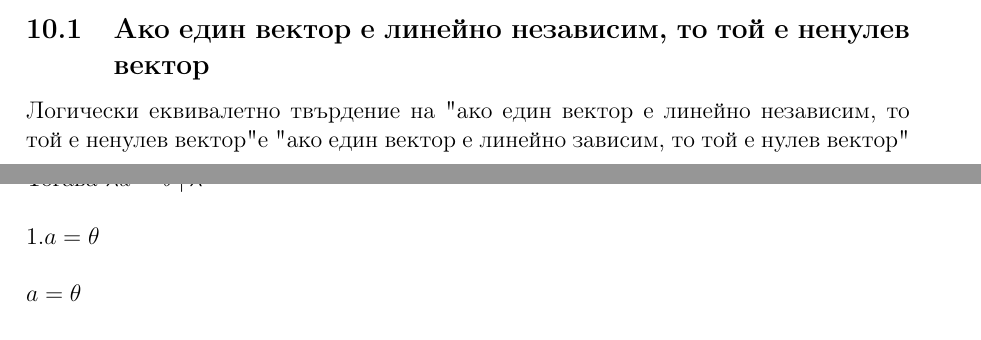
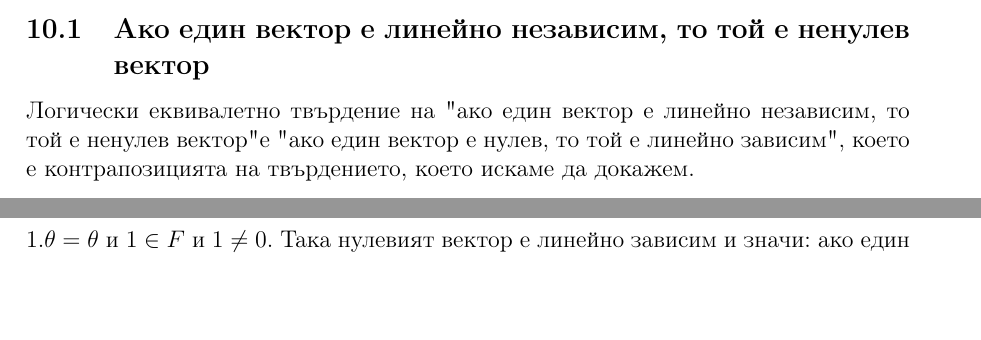
Before and after one commit to NoHomey/fmi-bachelor-the-math-part, a LaTeX document (linear-algebra/theory-1/conspect1.tex): two parts of pages 6 and 7 of 11 before the commit and two parts of pages 6 and 7 of 10 after it, joined at a grey line, cut so that both start at the same text, the shorter picture padded with empty space. Compiled offline with pdfLaTeX.

Commit message:
fixing 10.1, 10.3 and 10.4

```diff
--- a/linear-algebra/theory-1/conspect1.tex
+++ b/linear-algebra/theory-1/conspect1.tex
@@ -157,13 +157,12 @@
     \((\forall \lambda_1 \in F) \; (\forall \lambda_2 \in F) \; \dots \; (\forall \lambda_n \in F) \; \left[\; \displaystyle\sum_{i=1}^{n} \lambda_i a_i = \theta  \implies (\lambda_1, \, \lambda_2, \, \dots, \, \lambda_n) = (0, \, 0, \, \dots, \, 0) \; \right ]\).
     \section{Линейна зависимост/независимост}
     \subsection{Aко един вектор е линейно независим, то той е ненулев вектор}
-    Логически еквивалетно твърдение на "ако един вектор е линейно независим, то той е ненулев вектор" е "ако един вектор е линейно зависим, то той е нулев вектор"\\\\
+    Логически еквивалетно твърдение на "ако един вектор е линейно независим,
+    то той е ненулев вектор" е "ако един вектор е нулев, то той е линейно зависим" \(,\) което
+    е контрапозицията на твърдението, което искаме да докажем. \\\\
     За това ще докажем него, от което ще следва и исканото твърдение. \\\\
-    Нека \(\lambda \in F, \, a \in V\) и \(\lambda a = \theta \; , \; \lambda \neq 0\). \\\\
-    Тогава \(\lambda a = \theta \, | \, \lambda^{-1}\\\\
-    1.a = \theta\\\\
-    a = \theta\\\\
-    \implies \text{ако един вектор е линейно независим, то той е ненулев вектор}\)
+    \(1.\theta = \theta\) и \(1 \in F\) и \(1 \neq 0\).
+    Така нулевият вектор е линейно зависим и значи: ако един вектор е линейно независим, то той е ненулев вектор е истина.
     \subsection{Aко един вектор е линейно зависим то, той е нулевият вектор}
     Нека \(\lambda \in F, \, a \in V\) и \(\lambda a = \theta \; , \; \lambda \neq 0\). \\\\
     Тогава \(\lambda a = \theta \, | \, \lambda^{-1}\\\\
```
Also changed, not shown: linear-algebra/theory-1/conspect1.pdf, linear-algebra/theory-1/conspect1.tex (4 more changed lines).
